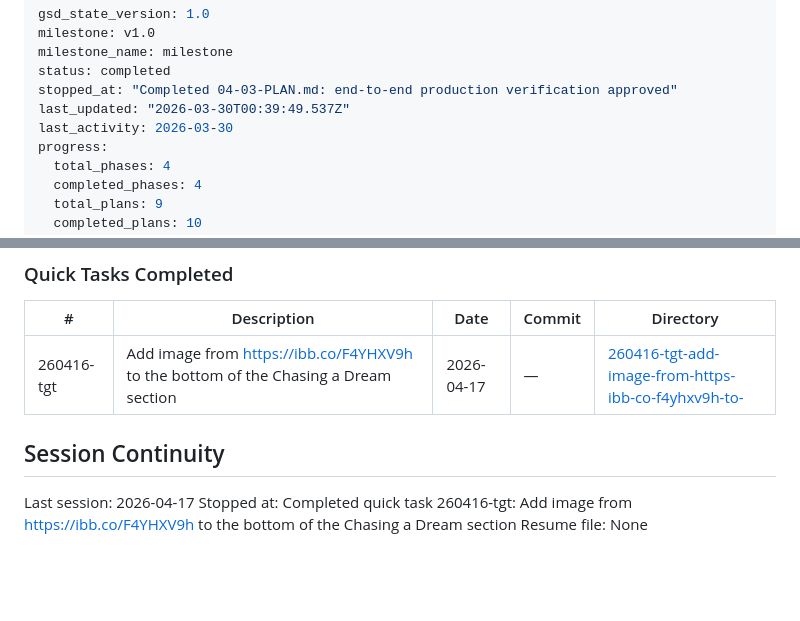
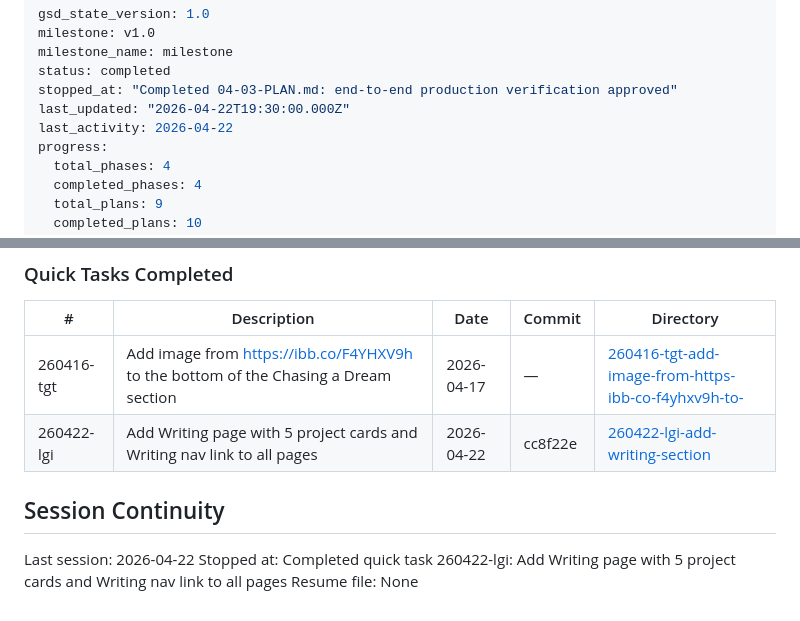
Before and after one commit to nathanrubin2004-glitch/Nathanrubin617, a Markdown page: .planning/STATE.md, 2 parts joined by grey strips. GitHub-like rendering; blank space fills up the shorter version.

Commit message:
docs(quick-260422-lgi): add Writing page plan, summary, and state update
Co-Authored-By: Claude Sonnet 4.6 <noreply@anthropic.com>

```diff
--- a/.planning/STATE.md
+++ b/.planning/STATE.md
@@ -4,8 +4,8 @@ milestone: v1.0
 milestone_name: milestone
 status: completed
 stopped_at: "Completed 04-03-PLAN.md: end-to-end production verification approved"
-last_updated: "2026-03-30T00:39:49.537Z"
-last_activity: 2026-03-30
+last_updated: "2026-04-22T19:30:00.000Z"
+last_activity: 2026-04-22
 progress:
   total_phases: 4
   completed_phases: 4
@@ -96,9 +96,10 @@ None yet.
 | # | Description | Date | Commit | Directory |
 |---|-------------|------|--------|-----------|
 | 260416-tgt | Add image from https://ibb.co/F4YHXV9h to the bottom of the Chasing a Dream section | 2026-04-17 | — | [260416-tgt-add-image-from-https-ibb-co-f4yhxv9h-to-](./quick/260416-tgt-add-image-from-https-ibb-co-f4yhxv9h-to-/) |
+| 260422-lgi | Add Writing page with 5 project cards and Writing nav link to all pages | 2026-04-22 | cc8f22e | [260422-lgi-add-writing-section](./quick/260422-lgi-add-writing-section/) |
 
 ## Session Continuity
 
-Last session: 2026-04-17
-Stopped at: Completed quick task 260416-tgt: Add image from https://ibb.co/F4YHXV9h to the bottom of the Chasing a Dream section
+Last session: 2026-04-22
+Stopped at: Completed quick task 260422-lgi: Add Writing page with 5 project cards and Writing nav link to all pages
 Resume file: None
```
Also changed, not shown: 2 other files.
